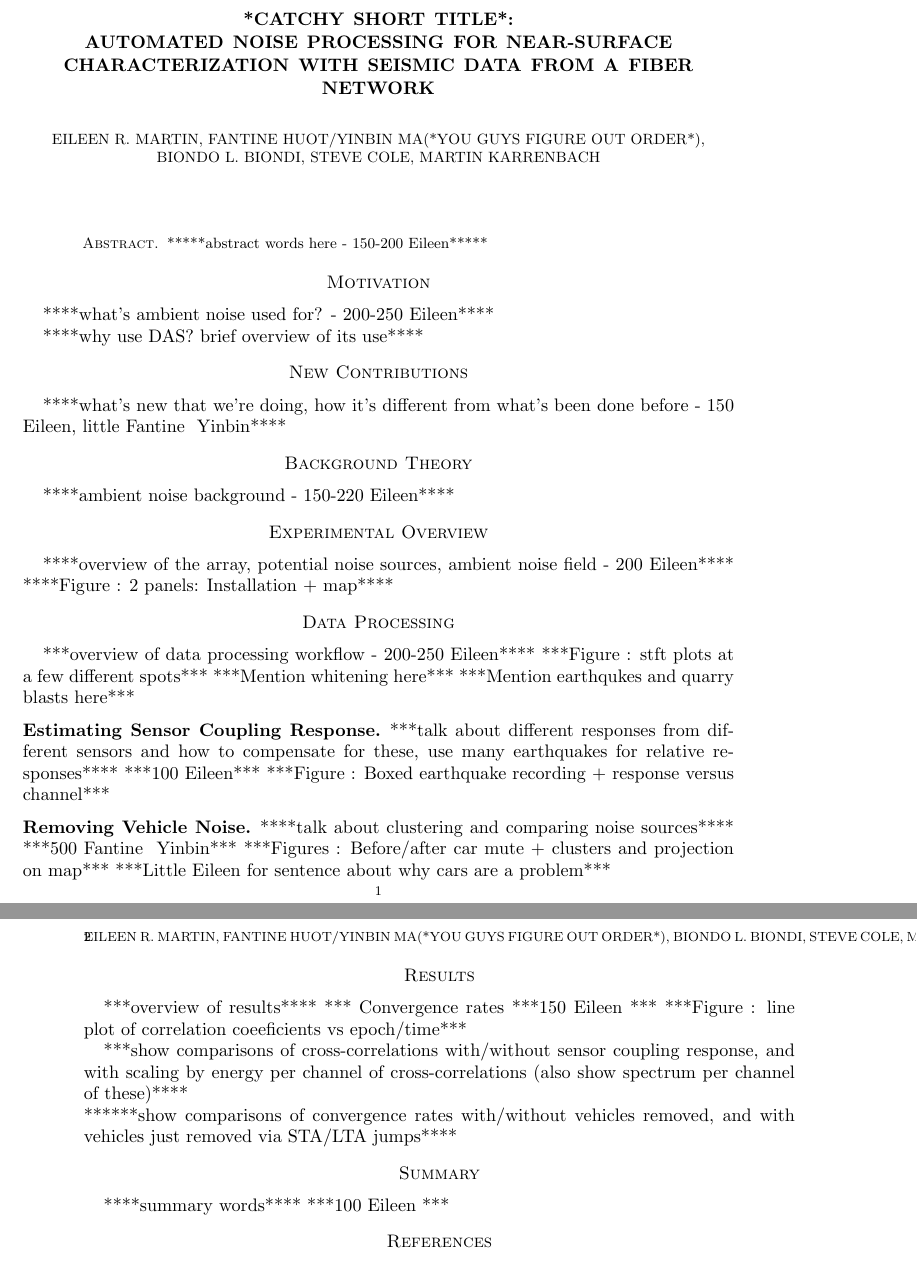
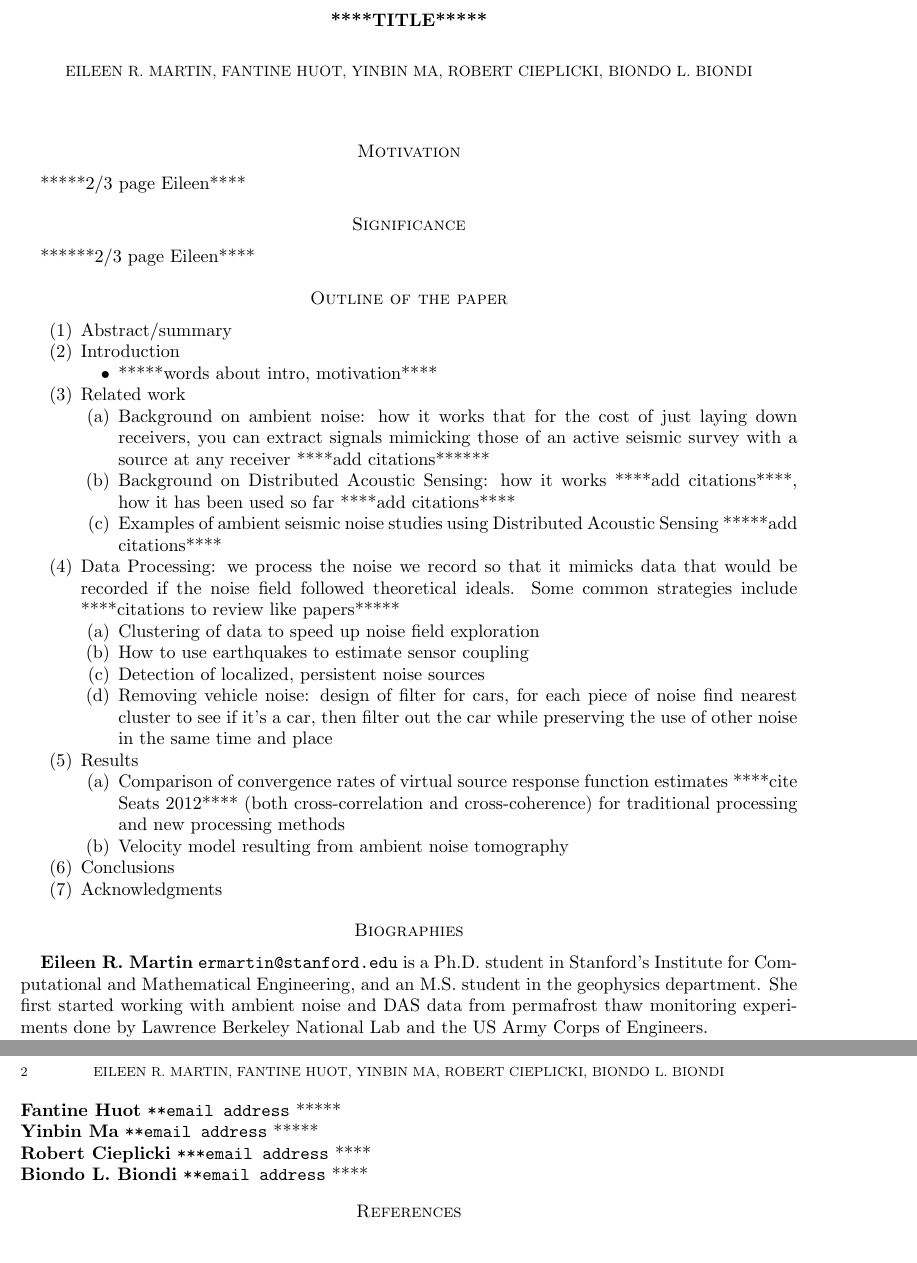
Before and after one commit to eileenrmartin/IEEEsigproc_ambientDAS, a LaTeX paper (paper.tex): two parts of pages 1 and 2 of 2, joined at a grey line, cut at the place of the change. Compiled offline with pdfLaTeX.

Commit message:
formatting change to white paper

```diff
--- a/paper.tex
+++ b/paper.tex
@@ -1,5 +1,5 @@
 \documentclass[11pt]{amsart}
-\usepackage{geometry}                % See geometry.pdf to learn the layout options. There are lots.
+\usepackage[margin=1in]{geometry}                % See geometry.pdf to learn the layout options. There are lots.
 \geometry{letterpaper}                   % ... or a4paper or a5paper or ...
 %\geometry{landscape}                % Activate for for rotated page geometry
 %\usepackage[parfill]{parskip}    % Activate to begin paragraphs with an empty line rather than an indent
@@ -14,95 +14,139 @@
 % White paper due Feb 20, up to 4 pages length
 % more info: https://signalprocessingsociety.org/sites/default/files/uploads/special_issues_deadlines/SPM_SI_geo_sp.pdf
 
-\title{*Catchy short title*: \\
-automated noise processing for near-surface characterization with seismic data from a fiber network}
-\author{Eileen R. Martin, Fantine Huot/Yinbin Ma(*you guys figure out order*), Biondo L. Biondi, Steve Cole, Martin Karrenbach}
+\title{****title*****}
+\author{Eileen R. Martin, Fantine Huot, Yinbin Ma, Robert Cieplicki, Biondo L. Biondi}
 %\date{}                                           % Activate to display a given date or no date
 
 \begin{document}
 \maketitle
 
-\begin{abstract}
-*****abstract words here - 150-200 Eileen*****
-\end{abstract}
+\section*{Motivation}  *****2/3 page Eileen****
+
+\section*{Significance} ******2/3 page Eileen****
+
+\section*{Outline of the paper}
+	\begin{enumerate}
+	\item Abstract/summary
+	\item Introduction
+		\begin{itemize}
+		\item *****words about intro, motivation****
+		\end{itemize}
+	\item Related work
+		\begin{enumerate}
+		\item Background on ambient noise: how it works that for the cost of just laying down receivers, you can extract signals mimicking those of an active seismic survey with a source at any receiver ****add citations******
+		\item Background on Distributed Acoustic Sensing: how it works ****add citations****, how it has been used so far ****add citations****
+		\item Examples of ambient seismic noise studies using Distributed Acoustic Sensing *****add citations****
+		\end{enumerate}
+	\item Data Processing: we process the noise we record so that it mimicks data that would be recorded if the noise field followed theoretical ideals. Some common strategies include ****citations to review like papers*****
+		\begin{enumerate}
+		\item Clustering of data to speed up noise field exploration
+		\item How to use earthquakes to estimate sensor coupling
+		\item Detection of localized, persistent noise sources
+		\item Removing vehicle noise: design of filter for cars, for each piece of noise find nearest cluster to see if it's a car, then filter out the car while preserving the use of other noise in the same time and place
+		\end{enumerate}
+	\item Results
+		\begin{enumerate}
+		\item Comparison of convergence rates of virtual source response function estimates ****cite Seats 2012**** (both cross-correlation and cross-coherence) for traditional processing and new processing methods
+		\item Velocity model resulting from ambient noise tomography
+		\end{enumerate}
+	\item Conclusions
+	\item Acknowledgments
+	\end{enumerate}
 
 
-\section*{Motivation}
-****what's ambient noise used for? - 200-250 Eileen****
+%\begin{abstract}
+%*****abstract words here - 150-200 Eileen*****
+%\end{abstract}
 
-****why use DAS? brief overview of its use****
+
+%\section*{Motivation}
+%****what's ambient noise used for? - 200-250 Eileen****
+
+%****why use DAS? brief overview of its use****
 
 
 
-\section*{New Contributions}
-****what's new that we're doing, how it's different from what's been done before - 150 Eileen, little Fantine & Yinbin****
+%\section*{New Contributions}
+%****what's new that we're doing, how it's different from what's been done before - 150 Eileen, little Fantine \& Yinbin****
 
 
 
-\section*{Background Theory}
-****ambient noise background - 150-220 Eileen****
+%\section*{Background Theory}
+%****ambient noise background - 150-220 Eileen****
 
 
 
-\section*{Experimental Overview}
-****overview of the array, potential noise sources, ambient noise field - 200 Eileen****
-****Figure : 2 panels: Installation + map****
+%\section*{Experimental Overview}
+%****overview of the array, potential noise sources, ambient noise field - 200 Eileen****
+%****Figure : 2 panels: Installation + map****
 
 
 
-\section*{Data Processing}
-***overview of data processing workflow - 200-250 Eileen****
-***Figure : stft plots at a few different spots***
-***Mention whitening here***
-***Mention earthqukes and quarry blasts here***
+%\section*{Data Processing}
+%***overview of data processing workflow - 200-250 Eileen****
+%***Figure : stft plots at a few different spots***
+%***Mention whitening here***
+%***Mention earthqukes and quarry blasts here***
 
-\subsection*{Estimating Sensor Coupling Response}
-***talk about different responses from different sensors and how to compensate for these, use many earthquakes for relative responses****
-***100 Eileen***
-***Figure : Boxed earthquake recording + response versus channel***
+%\subsection*{Estimating Sensor Coupling Response}
+%***talk about different responses from different sensors and how to compensate for these, use many earthquakes for relative responses****
+%***100 Eileen***
+%***Figure : Boxed earthquake recording + response versus channel***
 
-% \subsection*{Localizing Persistent Noise Sources}
-% ***talk about localizing these things (motors, traffic, etc....) and show a little beamforming in small 1D parts of the array bandpassed to these persistent frequency peaks***
+%% \subsection*{Localizing Persistent Noise Sources}
+%% ***talk about localizing these things (motors, traffic, etc....) and show a little beamforming in small 1D parts of the array bandpassed to these persistent frequency peaks***
 
-% \subsection*{Removing Earthquakes and Quarry Blasts}
-% ****talk about getting rid of big events lighting up whole array****
+%% \subsection*{Removing Earthquakes and Quarry Blasts}
+%% ****talk about getting rid of big events lighting up whole array****
 
-\subsection*{Removing Vehicle Noise}
-****talk about clustering and comparing noise sources****
-***500 Fantine & Yinbin***
-***Figures : Before/after car mute + clusters and projection on map***
-***Little Eileen for sentence about why cars are a problem***
+%\subsection*{Removing Vehicle Noise}
+%****talk about clustering and comparing noise sources****
+%***500 Fantine \& Yinbin***
+%***Figures : Before/after car mute + clusters and projection on map***
+%***Little Eileen for sentence about why cars are a problem***
 
-% \subsection*{Removing Correlated Noise Sources}
-% *****talk about detecting temporally and spatially correlated noise sources, more generally than cars****
+%% \subsection*{Removing Correlated Noise Sources}
+%% *****talk about detecting temporally and spatially correlated noise sources, more generally than cars****
 
-% \subsection*{Traveltime Picking}
-% *** talk about traveltime picking before Rayleigh wave tomography****
-% *** STANDBY ***
+%% \subsection*{Traveltime Picking}
+%% *** talk about traveltime picking before Rayleigh wave tomography****
+%% *** STANDBY ***
 
-% \subsection*{Tomography}
-% **** talk about how near-surface tomography is set up****
-% *** STANDBY ***
+%% \subsection*{Tomography}
+%% **** talk about how near-surface tomography is set up****
+%% *** STANDBY ***
 
-\section*{Results}
-***overview of results****
-*** Convergence rates
-***150 Eileen ***
-***Figure : line plot of correlation coeeficients vs epoch/time***
+%\section*{Results}
+%***overview of results****
+%*** Convergence rates
+%***150 Eileen ***
+%***Figure : line plot of correlation coeeficients vs epoch/time***
 
-% \subsection*{Convergence Rate Improvement Due to Pre-Processing}
-***show comparisons of cross-correlations with/without sensor coupling response, and with scaling by energy per channel of cross-correlations (also show spectrum per channel of these)****
-\\
-******show comparisons of convergence rates with/without vehicles removed, and with vehicles just removed via STA/LTA jumps****
+%% \subsection*{Convergence Rate Improvement Due to Pre-Processing}
+%***show comparisons of cross-correlations with/without sensor coupling response, and with scaling by energy per channel of cross-correlations (also show spectrum per channel of these)****
+%\\
+%******show comparisons of convergence rates with/without vehicles removed, and with vehicles just removed via STA/LTA jumps****
 
 
-% \subsection*{Tomography Along Array Lines}
-% ***show tomography results along multiple lines on campus****
-% *** STANDBY ***
+%% \subsection*{Tomography Along Array Lines}
+%% ***show tomography results along multiple lines on campus****
+%% *** STANDBY ***
 
-\section*{Summary}
-****summary words****
-***100 Eileen ***
+%\section*{Summary}
+%****summary words****
+%***100 Eileen ***
+
+\section*{Biographies}
+\textbf{Eileen R. Martin} \texttt{ermartin@stanford.edu} is a Ph.D. student in Stanford's Institute for Computational and Mathematical Engineering, and an M.S. student in the geophysics department. She first started working with ambient noise and DAS data from permafrost thaw monitoring experiments done by Lawrence Berkeley National Lab and the US Army Corps of Engineers.
+\\
+\textbf{Fantine Huot} \texttt{**email address} *****
+\\
+\textbf{Yinbin Ma} \texttt{**email address} *****
+\\
+\textbf{Robert Cieplicki} \texttt{***email address} ****
+\\
+\textbf{Biondo L. Biondi} \texttt{**email address} ****
 
 \begin{thebibliography}{10}
 \bibitem{somebibitem} ***first bibitem***
```
